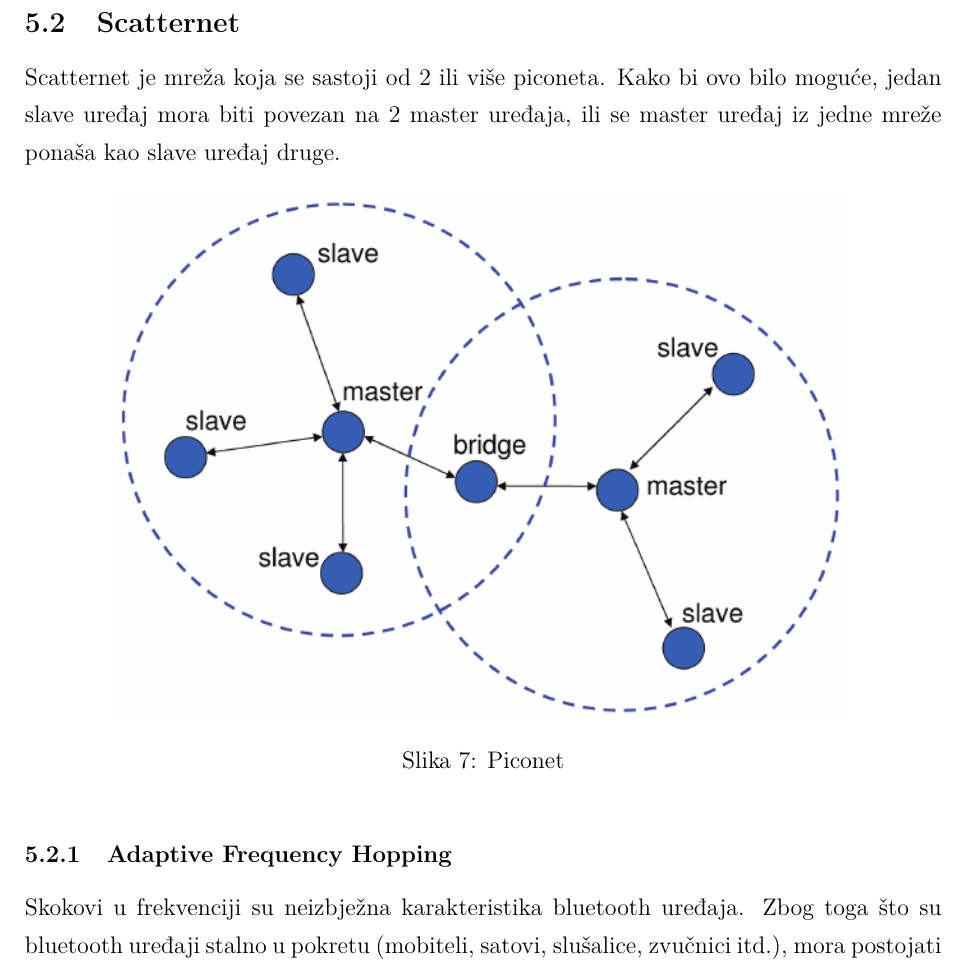
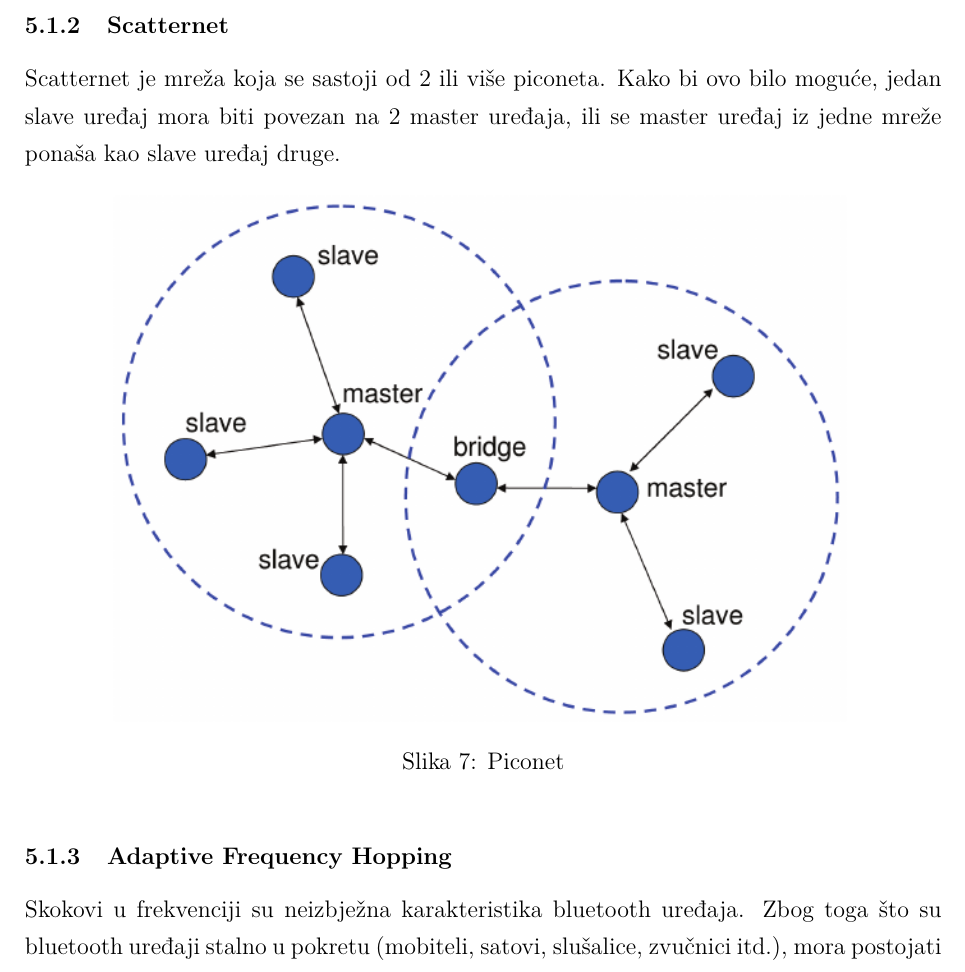
Before and after one commit to frosty-sh/FALL-E, a LaTeX document (Paper/Document.tex, which reads Paper/Sections/HC05.tex): part of page 18 of 32, cut so that both start at the same text. Compiled offline with pdfLaTeX.

Commit message:
Document refactoring

```diff
--- a/Paper/Sections/HC05.tex
+++ b/Paper/Sections/HC05.tex
@@ -13,7 +13,7 @@ Piconet je ad hoc mreža koja povezuje 2 ili više uređaja povezanih pomoću bl
 \vspace{1cm}
 \cFigure{HC-05_Piconet}{Piconet}{0.6}
 
-\subsection{Scatternet}
+\subsubsection{Scatternet}
 Scatternet je mreža koja se sastoji od 2 ili više piconeta. Kako bi ovo bilo moguće, jedan slave uređaj mora biti povezan na 2 master uređaja, ili se master uređaj iz jedne mreže ponaša kao slave uređaj druge.
 \cFigure{HC-05_Scatternet}{Piconet}{0.8}
 
```
Also changed, not shown: Paper/Document.pdf, Paper/Sections/HC05.tex (14 more changed lines).
